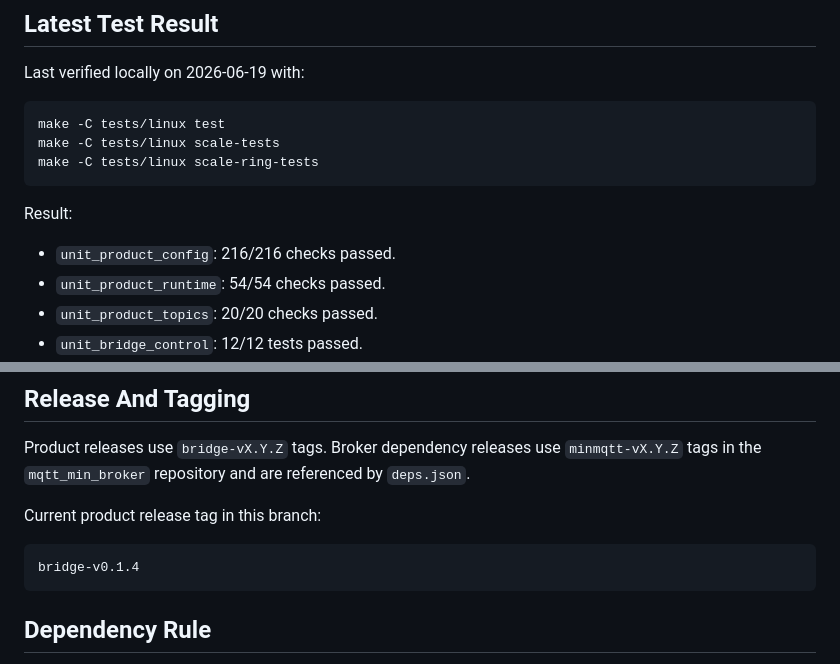
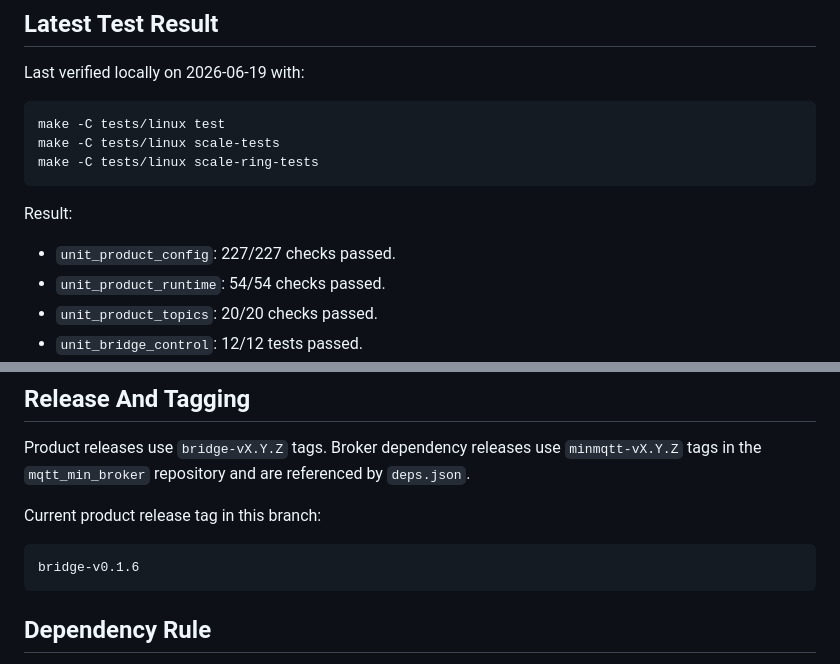
Before and after one commit to judadao/mqtt_field_bridge_app, a Markdown page: README.md, 2 parts joined by grey strips. GitHub-like rendering.

Commit message:
Prepare bridge v0.1.6 release

````diff
--- a/README.md
+++ b/README.md
@@ -399,7 +399,7 @@ make -C tests/linux scale-ring-tests
 
 Result:
 
-- `unit_product_config`: 216/216 checks passed.
+- `unit_product_config`: 227/227 checks passed.
 - `unit_product_runtime`: 54/54 checks passed.
 - `unit_product_topics`: 20/20 checks passed.
 - `unit_bridge_control`: 12/12 tests passed.
@@ -423,7 +423,7 @@ Product releases use `bridge-vX.Y.Z` tags. Broker dependency releases use
 Current product release tag in this branch:
 
 ```text
-bridge-v0.1.4
+bridge-v0.1.6
 ```
 
 ## Dependency Rule
````
